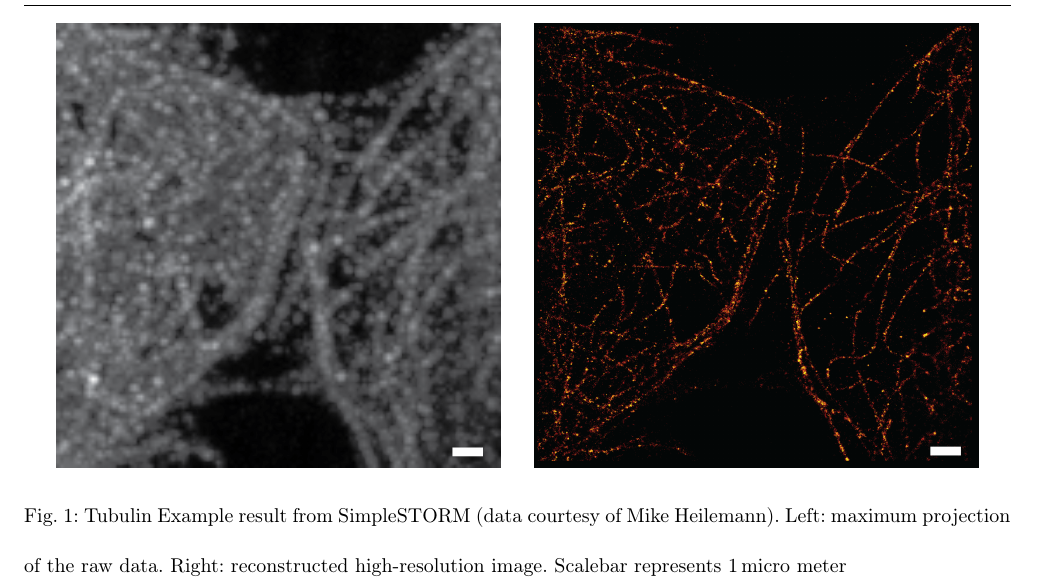
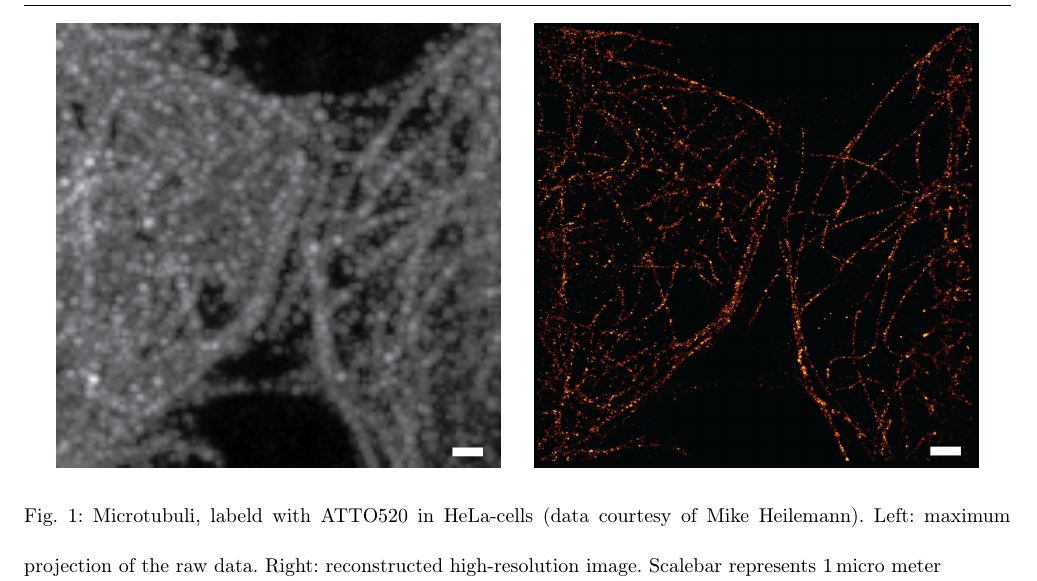
Before and after one commit to ukoethe/simpleSTORM-paper, a LaTeX paper (simpleSTORM.tex): part of page 4 of 23, cut so that both start at the same text. Compiled offline with pdfLaTeX.

Commit message:
bildunterschrift figure 1 veraendert

```diff
--- a/simpleSTORM.tex
+++ b/simpleSTORM.tex
@@ -133,7 +133,7 @@ is freely available in an easy-to-use GUI program.\footnote{\href{https://github
 \begin{centering}
 \includegraphics[width=0.45\textwidth]{figures/Bildmike_projection_scalebar}$\qquad$\includegraphics[width=0.45\textwidth]{figures/Bildmike_reconstruction_scalebar.png}
 \par\end{centering}
-\caption{Tubulin Example result from SimpleSTORM (data courtesy of Mike Heilemann).
+\caption{Microtubuli, labeld with ATTO520 in HeLa-cells (data courtesy of Mike Heilemann).
 Left: maximum projection of the raw data. Right: reconstructed high-resolution
 image. Scalebar represents 1\,micro meter}
 
```
